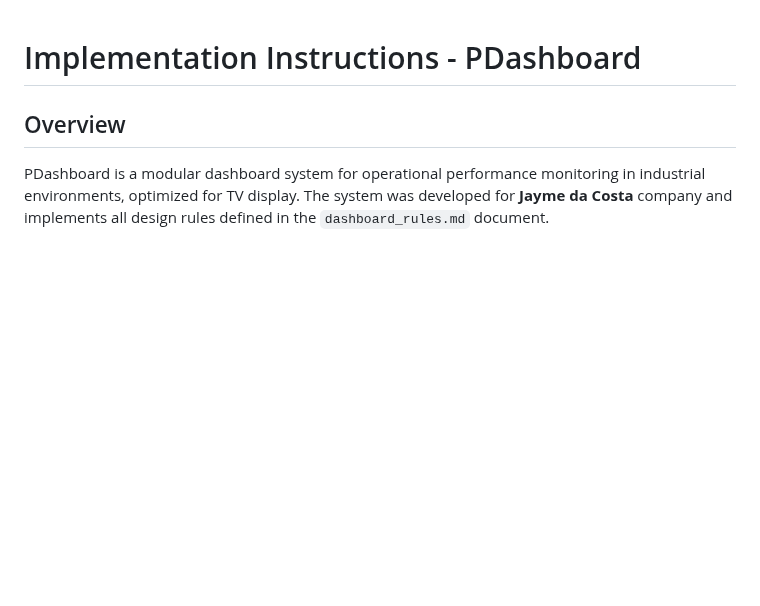
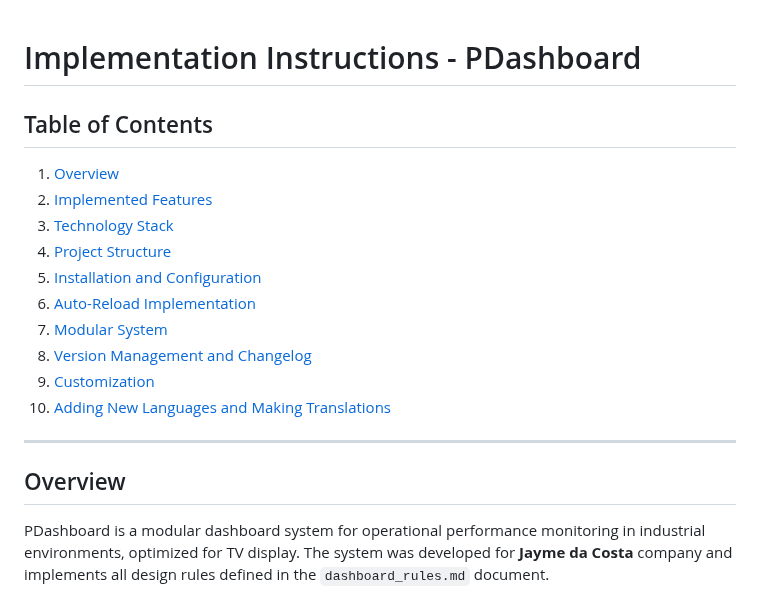
Before and after one commit to kal001/pdashboard, a Markdown page: docs/instructions.md, the part around the change. GitHub-like rendering; blank space fills up the shorter version.

Commit message:
Add new pages and translations

```diff
--- a/docs/instructions.md
+++ b/docs/instructions.md
@@ -1,4 +1,18 @@
 # Implementation Instructions - PDashboard
+
+## Table of Contents
+1. [Overview](#overview)
+2. [Implemented Features](#implemented-features)
+3. [Technology Stack](#technology-stack)
+4. [Project Structure](#project-structure)
+5. [Installation and Configuration](#installation-and-configuration)
+6. [Auto-Reload Implementation](#auto-reload-implementation)
+7. [Modular System](#modular-system)
+8. [Version Management and Changelog](#version-management-and-changelog)
+9. [Customization](#customization)
+10. [Adding New Languages and Making Translations](#adding-new-languages-and-making-translations)
+
+---
 
 ## Overview
 
```
Also changed, not shown: docs/ADMIN.md (+16 -0 lines).
